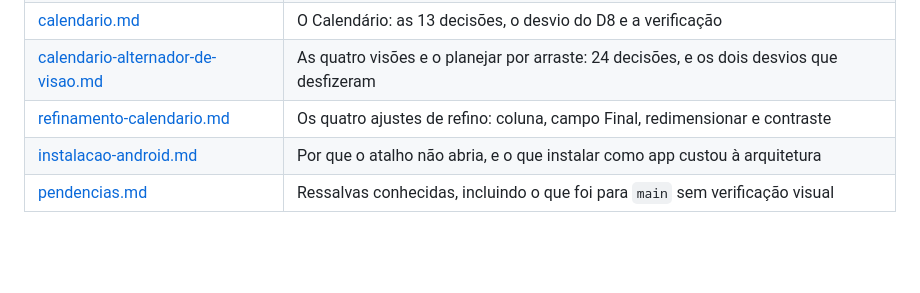
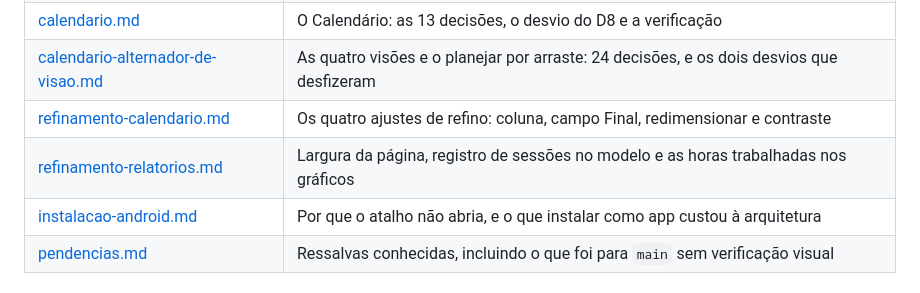
Before and after one commit to mariogomesbarbosa/Daysk, a Markdown page: docs/README.md, the part around the change. GitHub-like rendering; blank space fills up the shorter version.

```diff
--- a/docs/README.md
+++ b/docs/README.md
@@ -21,6 +21,7 @@ o *porquê* delas.
 | [calendario.md](calendario.md) | O Calendário: as 13 decisões, o desvio do D8 e a verificação |
 | [calendario-alternador-de-visao.md](calendario-alternador-de-visao.md) | As quatro visões e o planejar por arraste: 24 decisões, e os dois desvios que desfizeram |
 | [refinamento-calendario.md](refinamento-calendario.md) | Os quatro ajustes de refino: coluna, campo Final, redimensionar e contraste |
+| [refinamento-relatorios.md](refinamento-relatorios.md) | Largura da página, registro de sessões no modelo e as horas trabalhadas nos gráficos |
 | [instalacao-android.md](instalacao-android.md) | Por que o atalho não abria, e o que instalar como app custou à arquitetura |
 | [pendencias.md](pendencias.md) | Ressalvas conhecidas, incluindo o que foi para `main` sem verificação visual |
 
```
Also changed, not shown: docs/refinamento-relatorios.md (added, +444 -0 lines).
